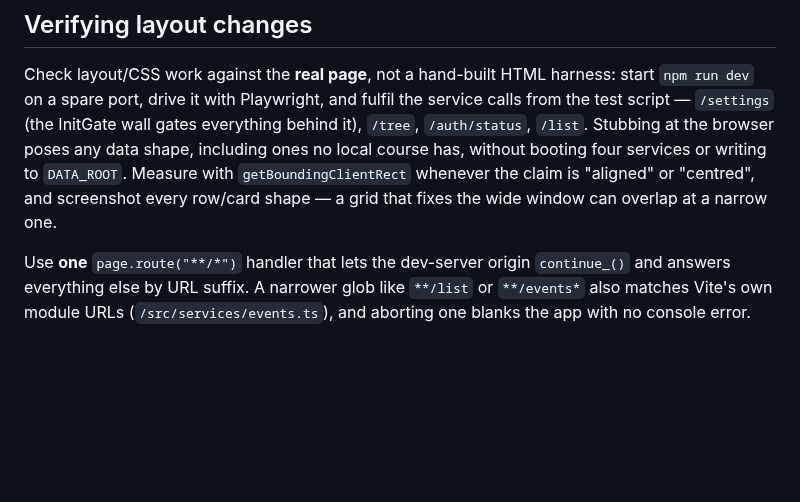
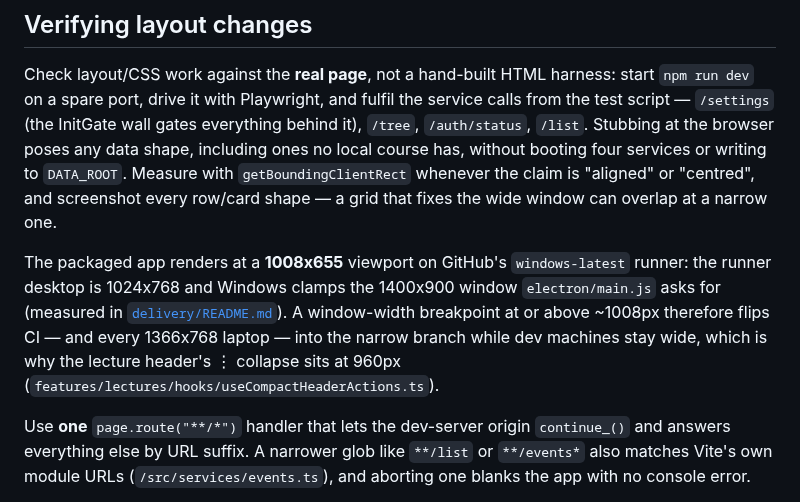
Before and after one commit to ShalomPrinz/fast-study, a Markdown page: frontend/CLAUDE.md, the part around the change. Drawn GitHub-style; blank space fills up the shorter version.

```diff
--- a/frontend/CLAUDE.md
+++ b/frontend/CLAUDE.md
@@ -28,6 +28,12 @@ InitGate wall gates everything behind it), `/tree`, `/auth/status`, `/list`. Stu
 any data shape, including ones no local course has, without booting four services or writing to `DATA_ROOT`.
 Measure with `getBoundingClientRect` whenever the claim is "aligned" or "centred", and screenshot every
 row/card shape — a grid that fixes the wide window can overlap at a narrow one.
+
+The packaged app renders at a **1008x655** viewport on GitHub's `windows-latest` runner: the runner
+desktop is 1024x768 and Windows clamps the 1400x900 window `electron/main.js` asks for (measured in
+[`delivery/README.md`](../delivery/README.md)). A window-width breakpoint at or above ~1008px therefore
+flips CI — and every 1366x768 laptop — into the narrow branch while dev machines stay wide, which is why
+the lecture header's ⋮ collapse sits at 960px (`features/lectures/hooks/useCompactHeaderActions.ts`).
 
 Use **one** `page.route("**/*")` handler that lets the dev-server origin `continue_()` and answers
 everything else by URL suffix. A narrower glob like `**/list` or `**/events*` also matches Vite's own module
```
Also changed, not shown: delivery/README.md (+6 -0 lines).
